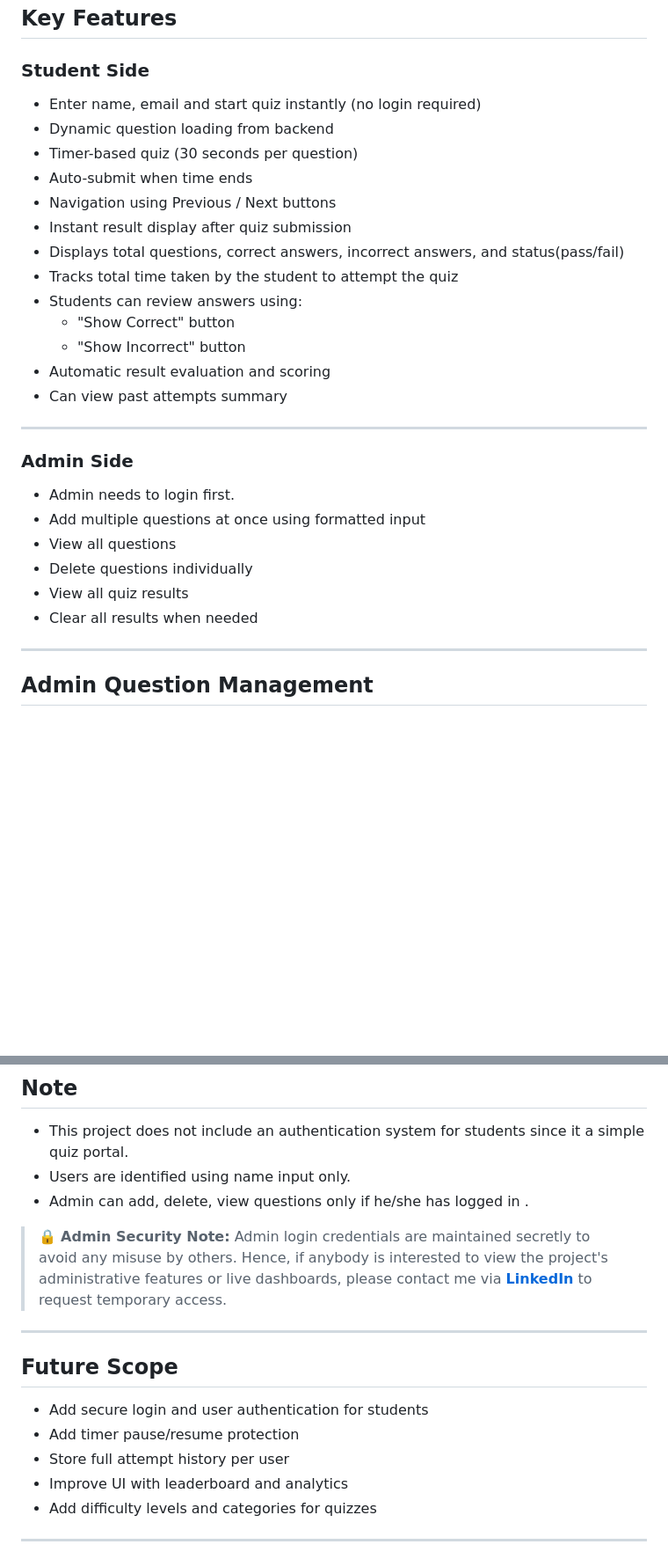
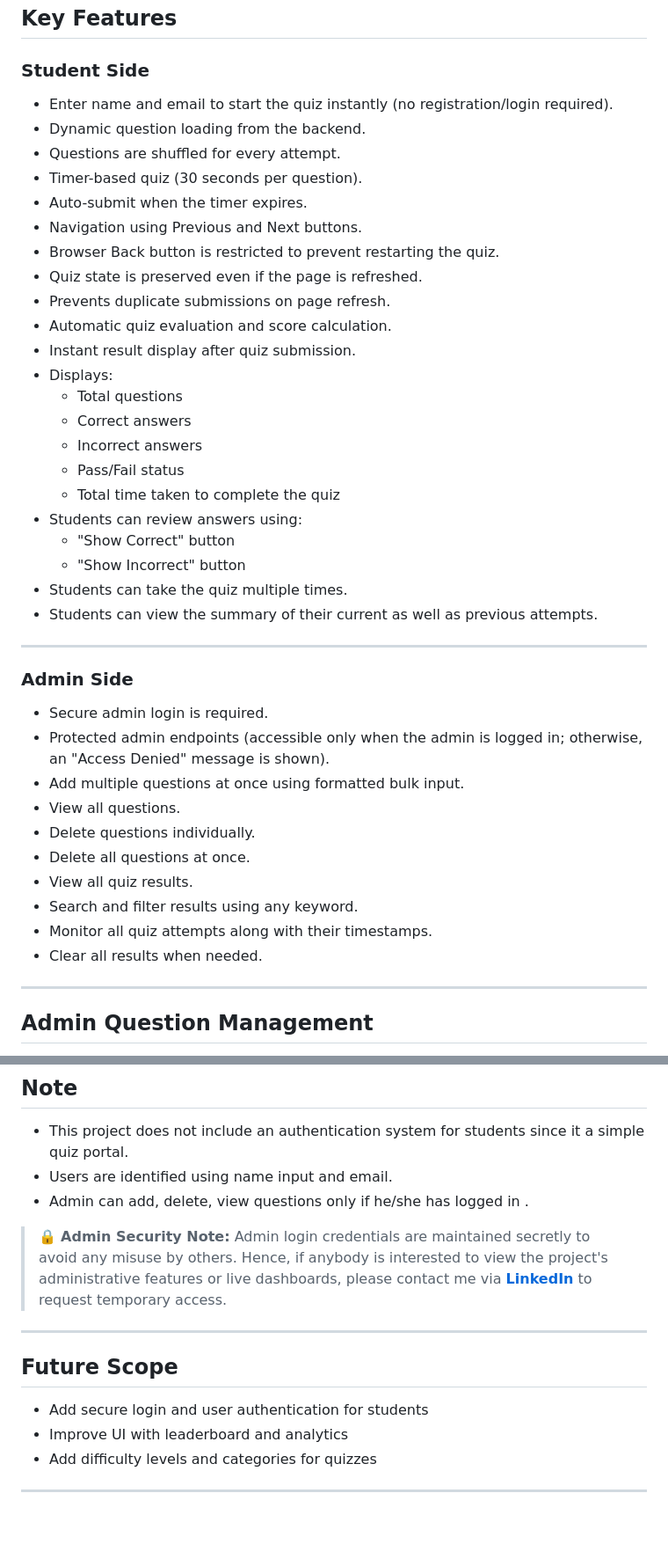
Before and after one commit to gmgsangeetha/online-quiz-portal, a Markdown page: README.md, 2 parts joined by grey strips. Shown at 88% size. Drawn GitHub-style; blank space fills up the shorter version.

```diff
--- a/README.md
+++ b/README.md
@@ -9,29 +9,42 @@ It allows users to attempt quizzes, view instant results, and provides an admin
 ## Key Features
 
 ### Student Side
-- Enter name, email and start quiz instantly (no login required)
-- Dynamic question loading from backend
-- Timer-based quiz (30 seconds per question)
-- Auto-submit when time ends
-- Navigation using Previous / Next buttons
-- Instant result display after quiz submission
-- Displays total questions, correct answers, incorrect answers, and status(pass/fail)
-- Tracks total time taken by the student to attempt the quiz
+- Enter name and email to start the quiz instantly (no registration/login required).
+- Dynamic question loading from the backend.
+- Questions are shuffled for every attempt.
+- Timer-based quiz (30 seconds per question).
+- Auto-submit when the timer expires.
+- Navigation using Previous and Next buttons.
+- Browser Back button is restricted to prevent restarting the quiz.
+- Quiz state is preserved even if the page is refreshed.
+- Prevents duplicate submissions on page refresh.
+- Automatic quiz evaluation and score calculation.
+- Instant result display after quiz submission.
+- Displays:
+  - Total questions
+  - Correct answers
+  - Incorrect answers
+  - Pass/Fail status
+  - Total time taken to complete the quiz
 - Students can review answers using:
   - "Show Correct" button
   - "Show Incorrect" button
-- Automatic result evaluation and scoring
-- Can view past attempts summary
+- Students can take the quiz multiple times.
+- Students can view the summary of their current as well as previous attempts.
 
 ---
 
 ### Admin Side
-- Admin needs to login first.
-- Add multiple questions at once using formatted input
-- View all questions
-- Delete questions individually
-- View all quiz results
-- Clear all results when needed
+- Secure admin login is required.
+- Protected admin endpoints (accessible only when the admin is logged in; otherwise, an "Access Denied" message is shown).
+- Add multiple questions at once using formatted bulk input.
+- View all questions.
+- Delete questions individually.
+- Delete all questions at once.
+- View all quiz results.
+- Search and filter results using any keyword.
+- Monitor all quiz attempts along with their timestamps.
+- Clear all results when needed.
 
 ---
 
@@ -146,7 +159,7 @@ GitHub → Render → Spring Boot Backend → TiDB Cloud Database
 ## Note
 
 - This project does not include an authentication system for students since it a simple quiz portal.
-- Users are identified using name input only.
+- Users are identified using name input and email.
 - Admin can add, delete, view questions only if he/she has logged in .
 > 🔒 **Admin Security Note:** Admin login credentials are maintained secretly to avoid any misuse by others. Hence, if anybody is interested to view the project's administrative features or live dashboards, please contact me via **[LinkedIn](https://linkedin.com/in/gmgsangeetha)** to request temporary access.
 
@@ -154,8 +167,6 @@ GitHub → Render → Spring Boot Backend → TiDB Cloud Database
 ## Future Scope
 
 - Add secure login and user authentication for students
-- Add timer pause/resume protection
-- Store full attempt history per user
 - Improve UI with leaderboard and analytics
 - Add difficulty levels and categories for quizzes
 
```
